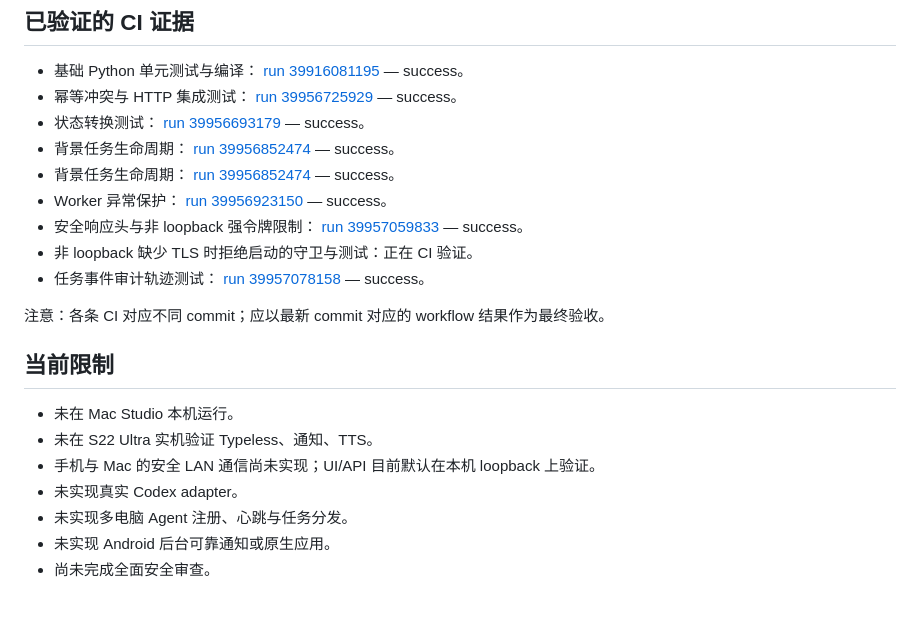
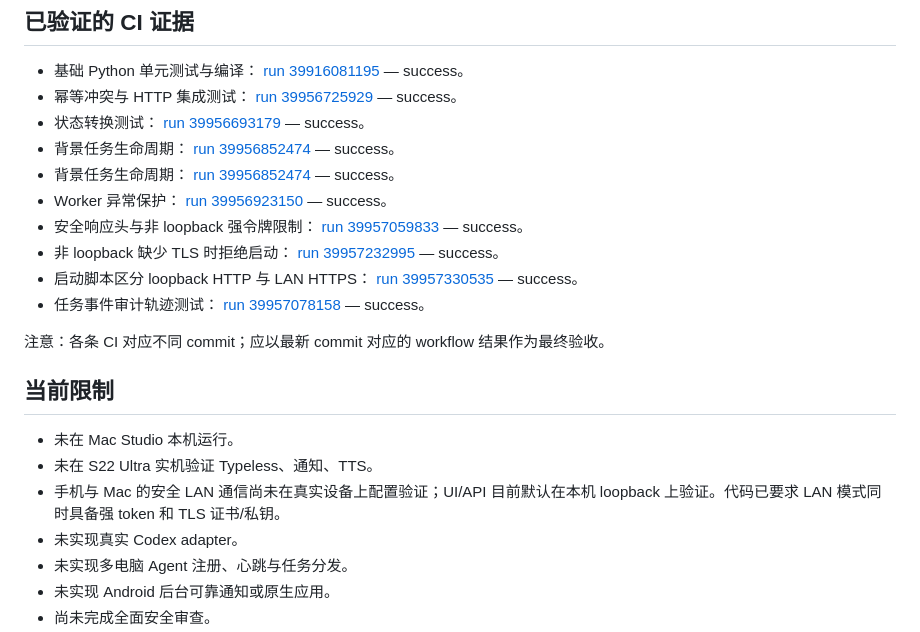
Before and after one commit to foxmuldery/ai-desk, a Markdown page: docs/DEV_STATUS.md, the part around the change. Drawn GitHub-style; blank space fills up the shorter version.

Commit message:
docs: record passing TLS guard validation

```diff
--- a/docs/DEV_STATUS.md
+++ b/docs/DEV_STATUS.md
@@ -30,7 +30,8 @@
 - 背景任务生命周期： [run 39956852474](https://github.com/foxmuldery/ai-desk/actions/runs/39956852474) — success。
 - Worker 异常保护： [run 39956923150](https://github.com/foxmuldery/ai-desk/actions/runs/39956923150) — success。
 - 安全响应头与非 loopback 强令牌限制： [run 39957059833](https://github.com/foxmuldery/ai-desk/actions/runs/39957059833) — success。
-- 非 loopback 缺少 TLS 时拒绝启动的守卫与测试：正在 CI 验证。
+- 非 loopback 缺少 TLS 时拒绝启动： [run 39957232995](https://github.com/foxmuldery/ai-desk/actions/runs/39957232995) — success。
+- 启动脚本区分 loopback HTTP 与 LAN HTTPS： [run 39957330535](https://github.com/foxmuldery/ai-desk/actions/runs/39957330535) — success。
 - 任务事件审计轨迹测试： [run 39957078158](https://github.com/foxmuldery/ai-desk/actions/runs/39957078158) — success。
 
 注意：各条 CI 对应不同 commit；应以最新 commit 对应的 workflow 结果作为最终验收。
@@ -39,7 +40,7 @@
 
 - 未在 Mac Studio 本机运行。
 - 未在 S22 Ultra 实机验证 Typeless、通知、TTS。
-- 手机与 Mac 的安全 LAN 通信尚未实现；UI/API 目前默认在本机 loopback 上验证。
+- 手机与 Mac 的安全 LAN 通信尚未在真实设备上配置验证；UI/API 目前默认在本机 loopback 上验证。代码已要求 LAN 模式同时具备强 token 和 TLS 证书/私钥。
 - 未实现真实 Codex adapter。
 - 未实现多电脑 Agent 注册、心跳与任务分发。
 - 未实现 Android 后台可靠通知或原生应用。
```
